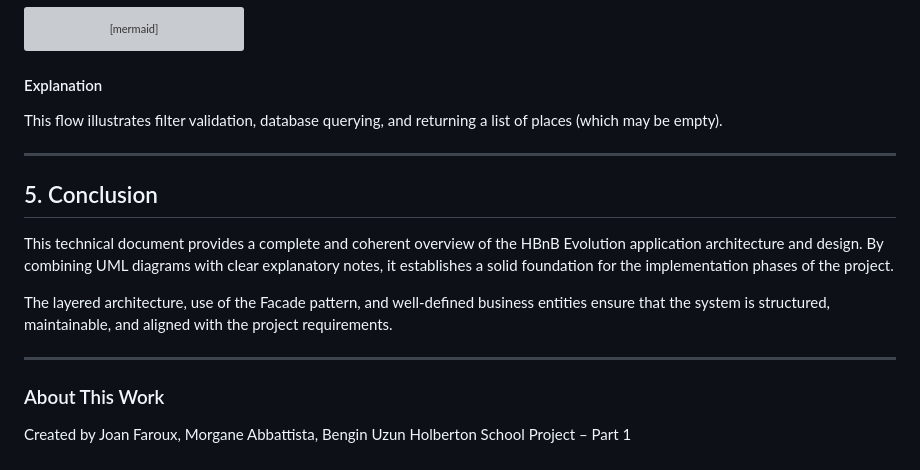
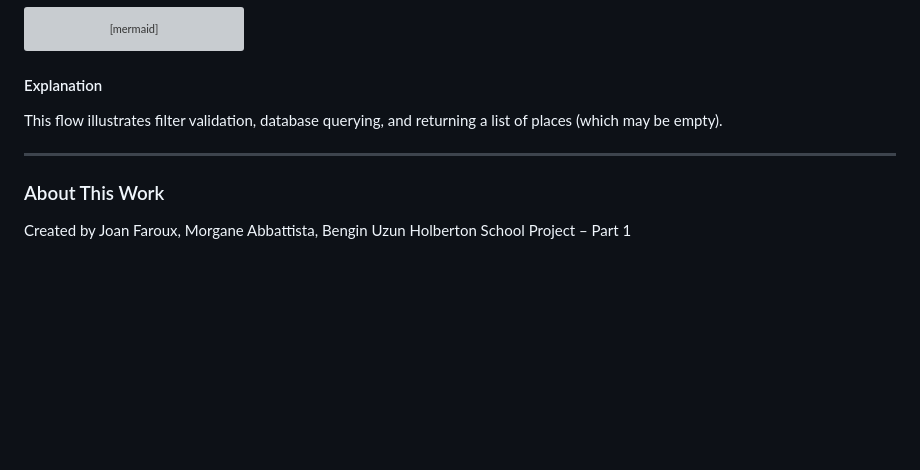
Before and after one commit to Alreix/holbertonschool-hbnb, a Markdown page: part1/TECHNICAL_DOCUMENTATION.md, the part around one of its changes. GitHub-like rendering; blank space fills up the shorter version; grey boxes are pictures that could not be loaded.

```diff
--- a/part1/TECHNICAL_DOCUMENTATION.md
+++ b/part1/TECHNICAL_DOCUMENTATION.md
@@ -409,13 +408,6 @@ This flow illustrates filter validation, database querying, and returning a list
 
 ---
 
-## 5. Conclusion
-This technical document provides a complete and coherent overview of the HBnB Evolution application architecture and design. By combining UML diagrams with clear explanatory notes, it establishes a solid foundation for the implementation phases of the project.
-
-The layered architecture, use of the Facade pattern, and well-defined business entities ensure that the system is structured, maintainable, and aligned with the project requirements.
-
----
-
 ### About This Work
 Created by Joan Faroux, Morgane Abbattista, Bengin Uzun
 Holberton School Project – Part 1
```
Also changed, not shown: other parts of part1/TECHNICAL_DOCUMENTATION.md (+0 -1 lines).
